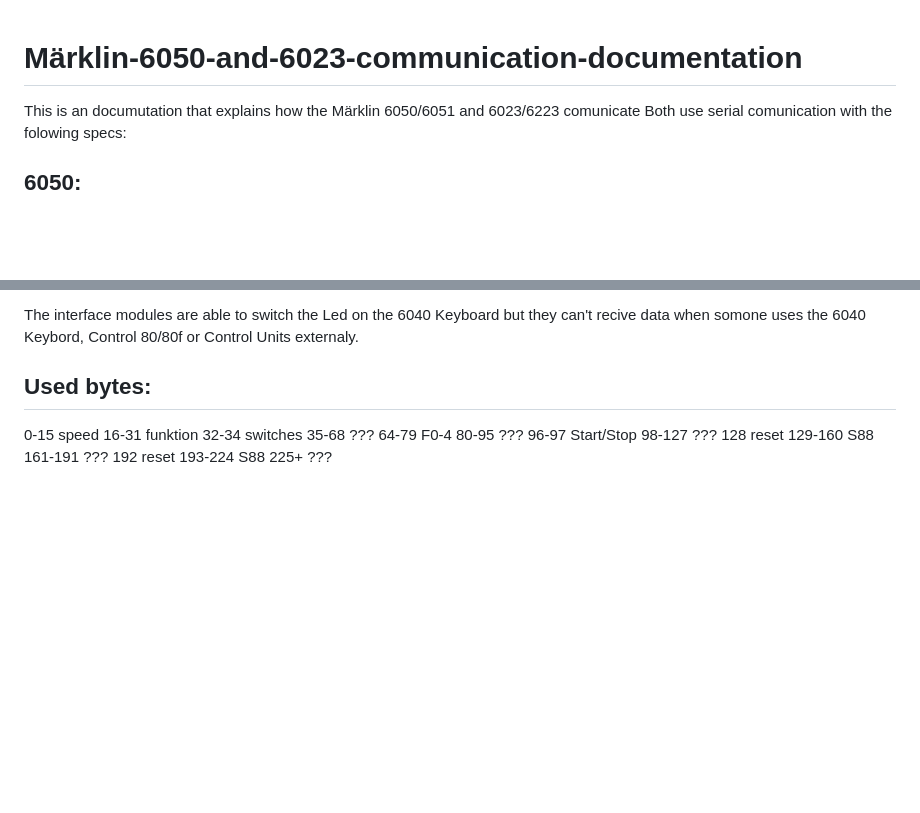
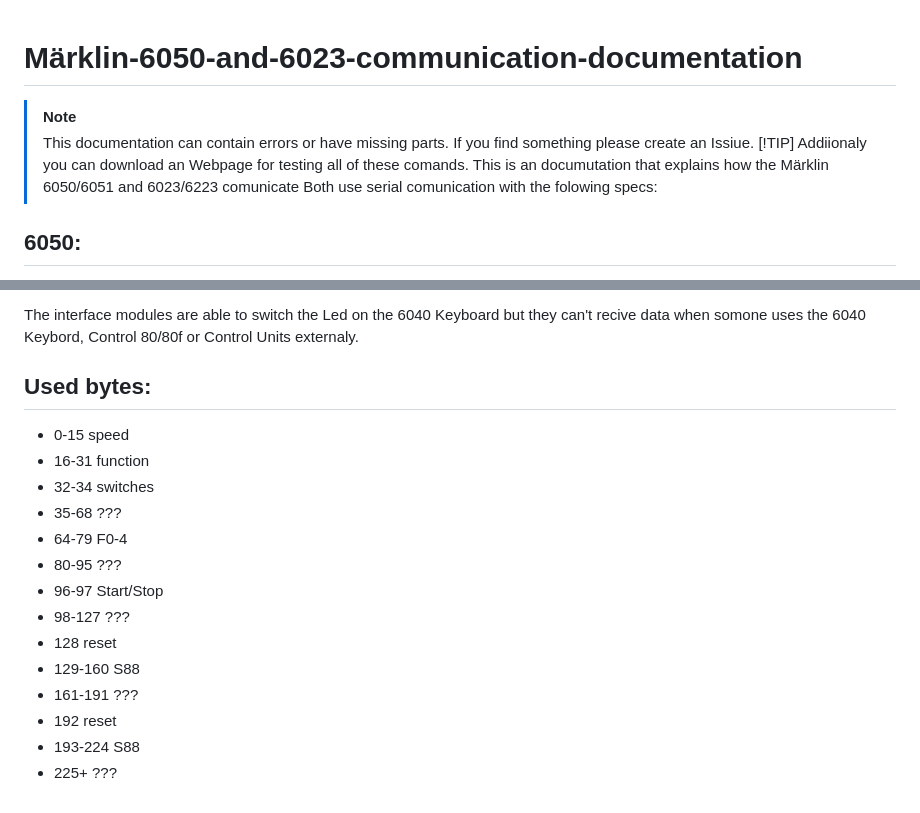
Before and after one commit to kamil00110/Maerklin-6050-and-6023-communication-documentation, a Markdown page: README.md, 2 parts joined by grey strips. Rendered like a GitHub page; blank space fills up the shorter version.

```diff
--- a/README.md
+++ b/README.md
@@ -1,4 +1,8 @@
 # Märklin-6050-and-6023-communication-documentation
+> [!NOTE]
+> This documentation can contain errors or have missing parts. If you find something please create an Issiue.
+> [!TIP]
+> Addiionaly you can download an Webpage for testing all of these comands.
 This is an documutation that explains how the Märklin 6050/6051 and 6023/6223 comunicate
 Both use serial comunication with the folowing specs:
 
@@ -167,17 +168,17 @@ can't recive data when somone uses the 6040 Keybord, Control 80/80f or Control U
 
 ## Used bytes:
 
-0-15 speed
-16-31 funktion
-32-34 switches
-35-68 ???
-64-79 F0-4
-80-95 ???
-96-97 Start/Stop
-98-127 ???
-128 reset
-129-160 S88
-161-191 ???
-192 reset
-193-224 S88
-225+ ???
+- 0-15 speed
+- 16-31 function
+- 32-34 switches
+- 35-68 ???
+- 64-79 F0-4
+- 80-95 ???
+- 96-97 Start/Stop
+- 98-127 ???
+- 128 reset
+- 129-160 S88
+- 161-191 ???
+- 192 reset
+- 193-224 S88
+- 225+ ???
```
Also changed, not shown: other parts of README.md (+0 -3 lines).
